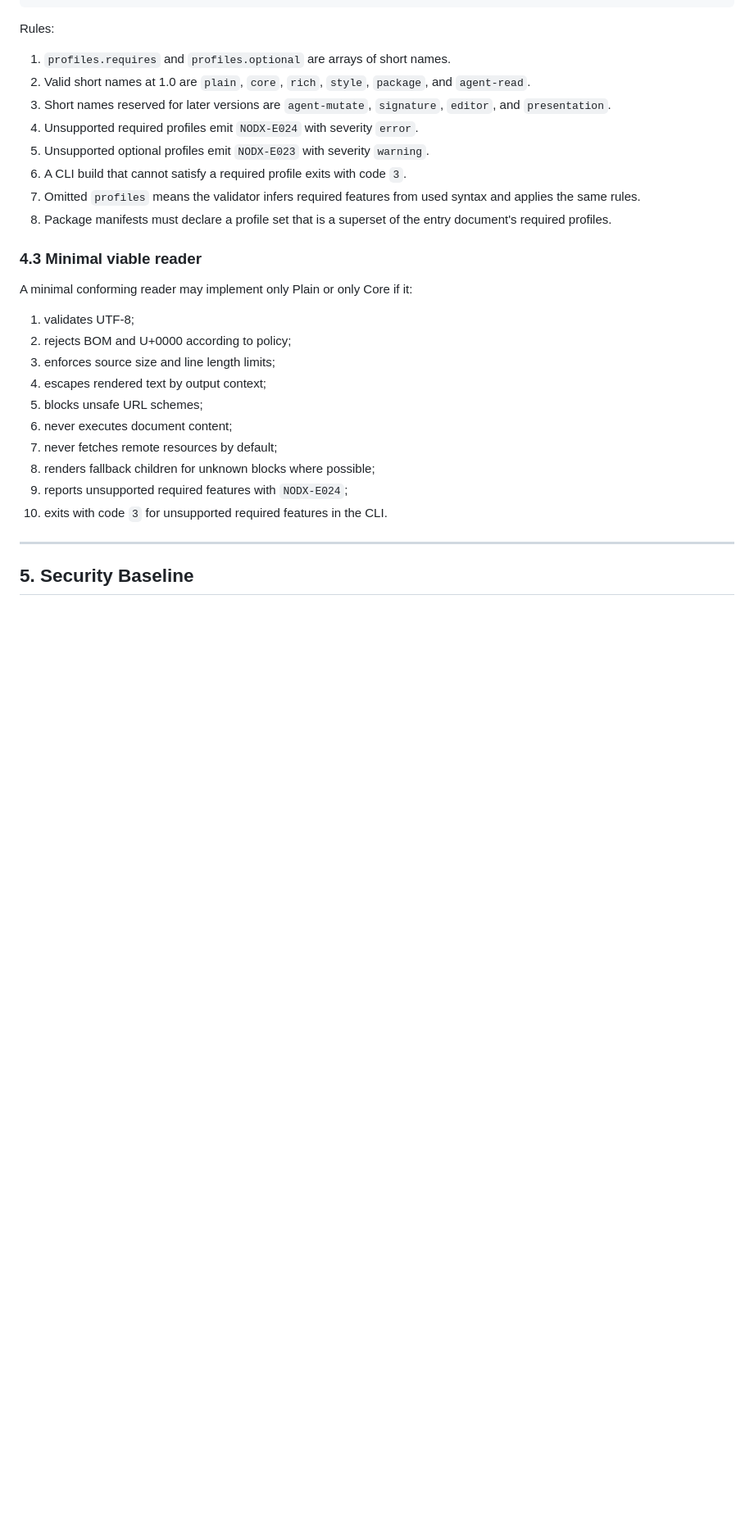
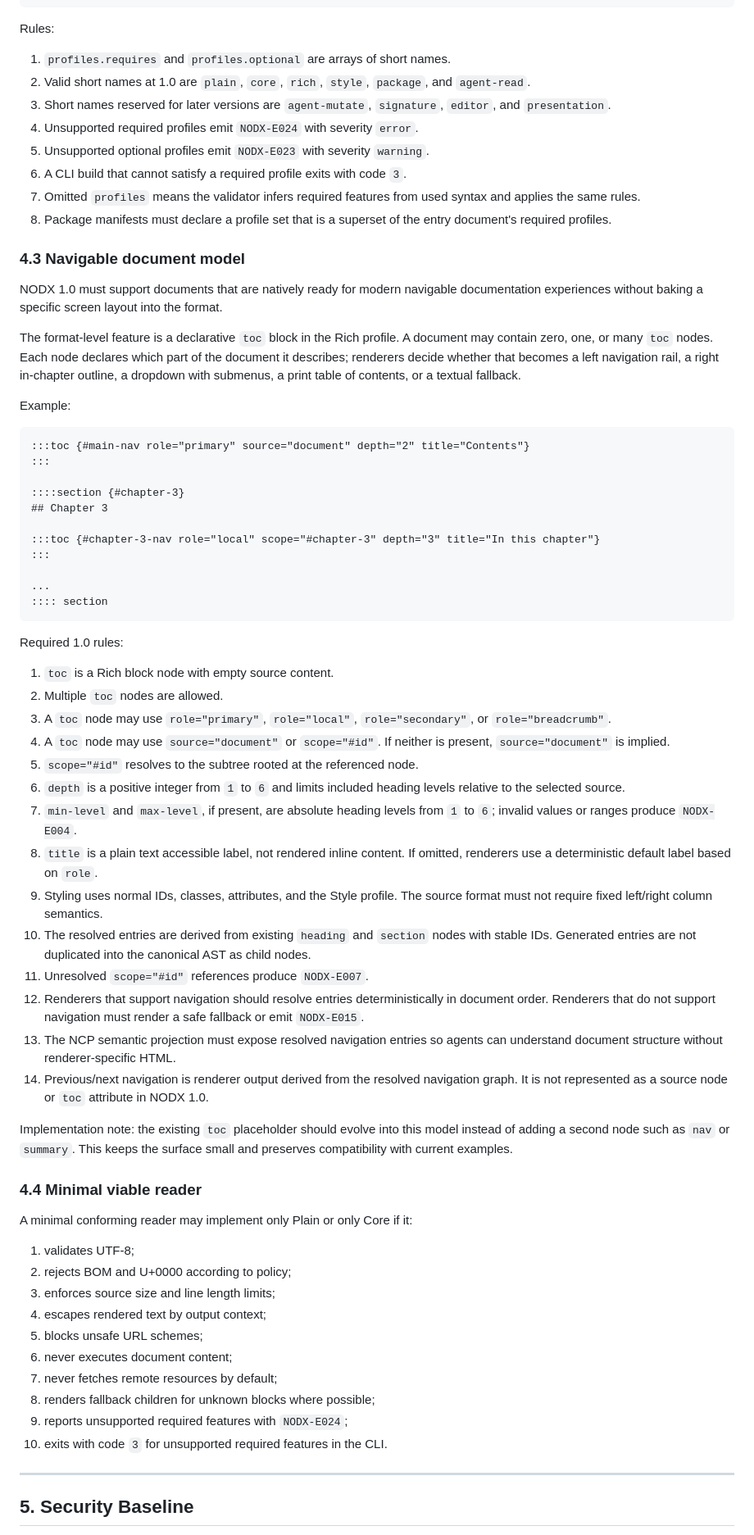
Before and after one commit to asterd/nodx, a Markdown page: NODX_1.0_Evolution_Plan.md, the part around one of its changes. Shown at 82% size. GitHub-like rendering; blank space fills up the shorter version.

Commit message:
feat: add declarative navigation nodes and enhance document model for NODX 1.0

````diff
--- a/NODX_1.0_Evolution_Plan.md
+++ b/NODX_1.0_Evolution_Plan.md
@@ -261,7 +263,69 @@ Rules:
 8. Package manifests must declare a profile set that is a superset of the entry
    document's required profiles.
 
-### 4.3 Minimal viable reader
+### 4.3 Navigable document model
+
+NODX 1.0 must support documents that are natively ready for modern navigable
+documentation experiences without baking a specific screen layout into the
+format.
+
+The format-level feature is a declarative `toc` block in the Rich profile. A
+document may contain zero, one, or many `toc` nodes. Each node declares which
+part of the document it describes; renderers decide whether that becomes a
+left navigation rail, a right in-chapter outline, a dropdown with submenus, a
+print table of contents, or a textual fallback.
+
+Example:
+
+```nodx
+:::toc {#main-nav role="primary" source="document" depth="2" title="Contents"}
+:::
+
+::::section {#chapter-3}
+## Chapter 3
+
+:::toc {#chapter-3-nav role="local" scope="#chapter-3" depth="3" title="In this chapter"}
+:::
+
+...
+:::: section
+```
+
+Required 1.0 rules:
+
+1. `toc` is a Rich block node with empty source content.
+2. Multiple `toc` nodes are allowed.
+3. A `toc` node may use `role="primary"`, `role="local"`,
+   `role="secondary"`, or `role="breadcrumb"`.
+4. A `toc` node may use `source="document"` or `scope="#id"`. If neither is
+   present, `source="document"` is implied.
+5. `scope="#id"` resolves to the subtree rooted at the referenced node.
+6. `depth` is a positive integer from `1` to `6` and limits included heading
+   levels relative to the selected source.
+7. `min-level` and `max-level`, if present, are absolute heading levels from
+   `1` to `6`; invalid values or ranges produce `NODX-E004`.
+8. `title` is a plain text accessible label, not rendered inline content. If
+   omitted, renderers use a deterministic default label based on `role`.
+9. Styling uses normal IDs, classes, attributes, and the Style profile. The
+   source format must not require fixed left/right column semantics.
+10. The resolved entries are derived from existing `heading` and `section`
+    nodes with stable IDs. Generated entries are not duplicated into the
+    canonical AST as child nodes.
+11. Unresolved `scope="#id"` references produce `NODX-E007`.
+12. Renderers that support navigation should resolve entries deterministically
+    in document order. Renderers that do not support navigation must render a
+    safe fallback or emit `NODX-E015`.
+13. The NCP semantic projection must expose resolved navigation entries so
+    agents can understand document structure without renderer-specific HTML.
+14. Previous/next navigation is renderer output derived from the resolved
+    navigation graph. It is not represented as a source node or `toc` attribute
+    in NODX 1.0.
+
+Implementation note: the existing `toc` placeholder should evolve into this
+model instead of adding a second node such as `nav` or `summary`. This keeps the
+surface small and preserves compatibility with current examples.
+
+### 4.4 Minimal viable reader
 
 A minimal conforming reader may implement only Plain or only Core if it:
 
````
Also changed, not shown: other parts of NODX_1.0_Evolution_Plan.md (+59 -30 lines).
